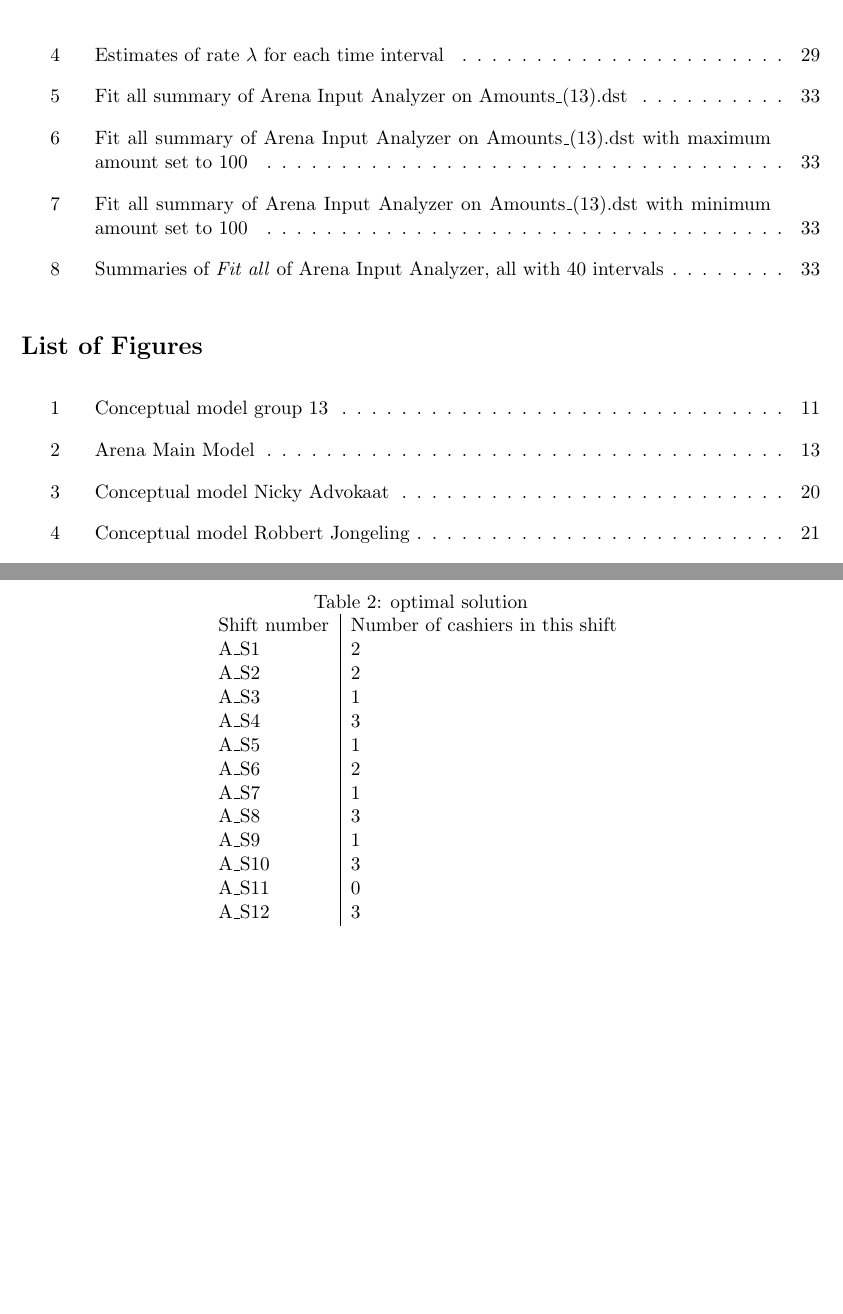
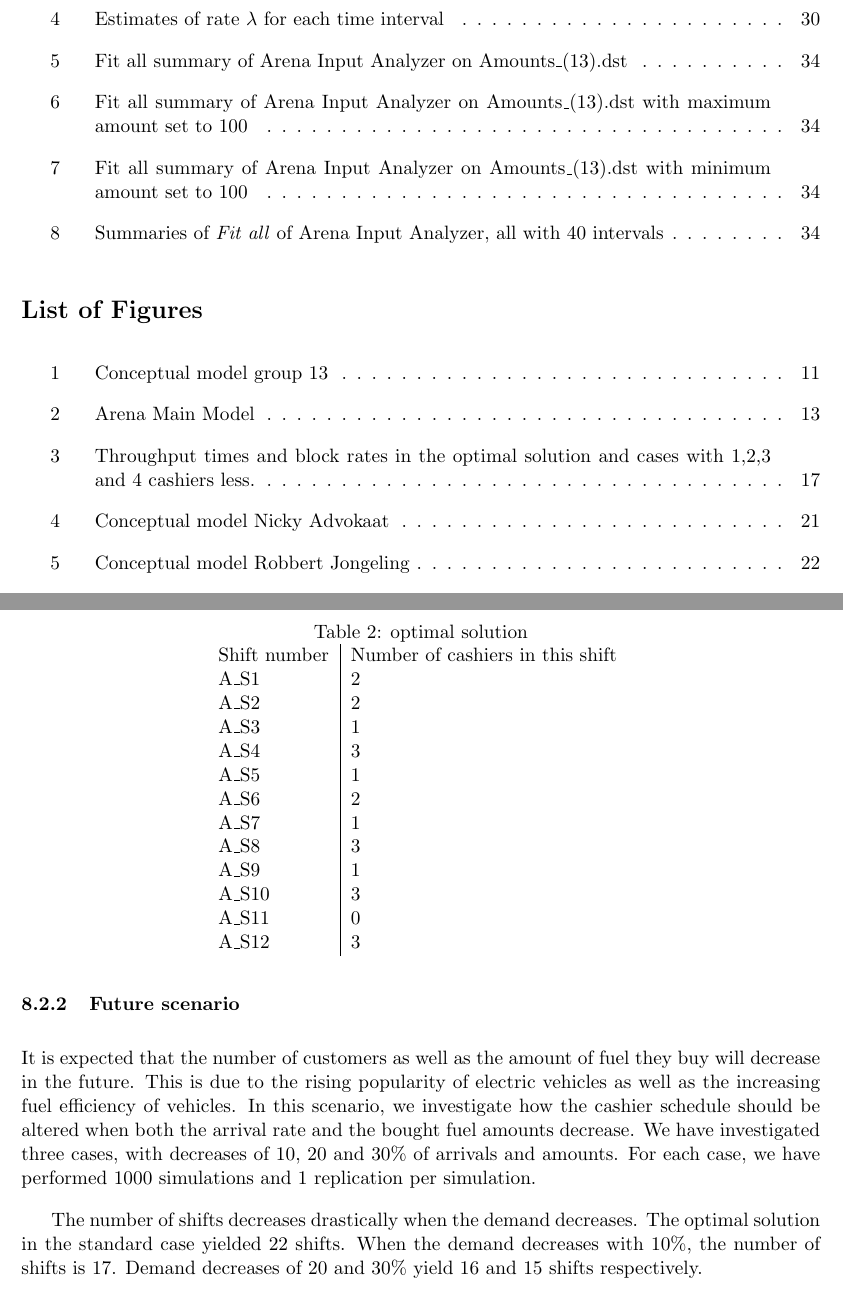
Before and after one commit to nickyadvokaat/Business-Process-Simulation, a LaTeX document (Report/Report.tex, which reads Report/sections/Output_Analysis.tex): two parts of pages 5 and 18 of 46 before the commit and two parts of pages 5 and 19 of 47 after it, joined at a grey line, cut so that both start at the same text, the shorter picture padded with empty space. Compiled offline with pdfLaTeX.

Commit message:
sensitivity analysis

```diff
--- a/Report/sections/Output_Analysis.tex
+++ b/Report/sections/Output_Analysis.tex
@@ -9,0 +25,11 @@ blabla changes blabla
+\subsubsection{Future scenario}
+It is expected that the number of customers as well as the amount of fuel they buy will decrease in the future.
+This is due to the rising popularity of electric vehicles as well as the increasing fuel efficiency of vehicles.
+In this scenario, we investigate how the cashier schedule should be altered when both the arrival rate and the bought fuel amounts decrease.
+We have investigated three cases, with decreases of 10, 20 and 30\% of arrivals and amounts.
+For each case, we have performed 1000 simulations and 1 replication per simulation.
+
+The number of shifts decreases drastically when the demand decreases.
+The optimal solution in the standard case yielded 22 shifts.
+When the demand decreases with 10\%, the number of shifts is 17.
+Demand decreases of 20 and 30\% yield 16 and 15 shifts respectively.
```
Also changed, not shown: Report/images/fewerCashiers.png (added), Report/sections/Output_Analysis.tex (17 more changed lines), 7 other files.
